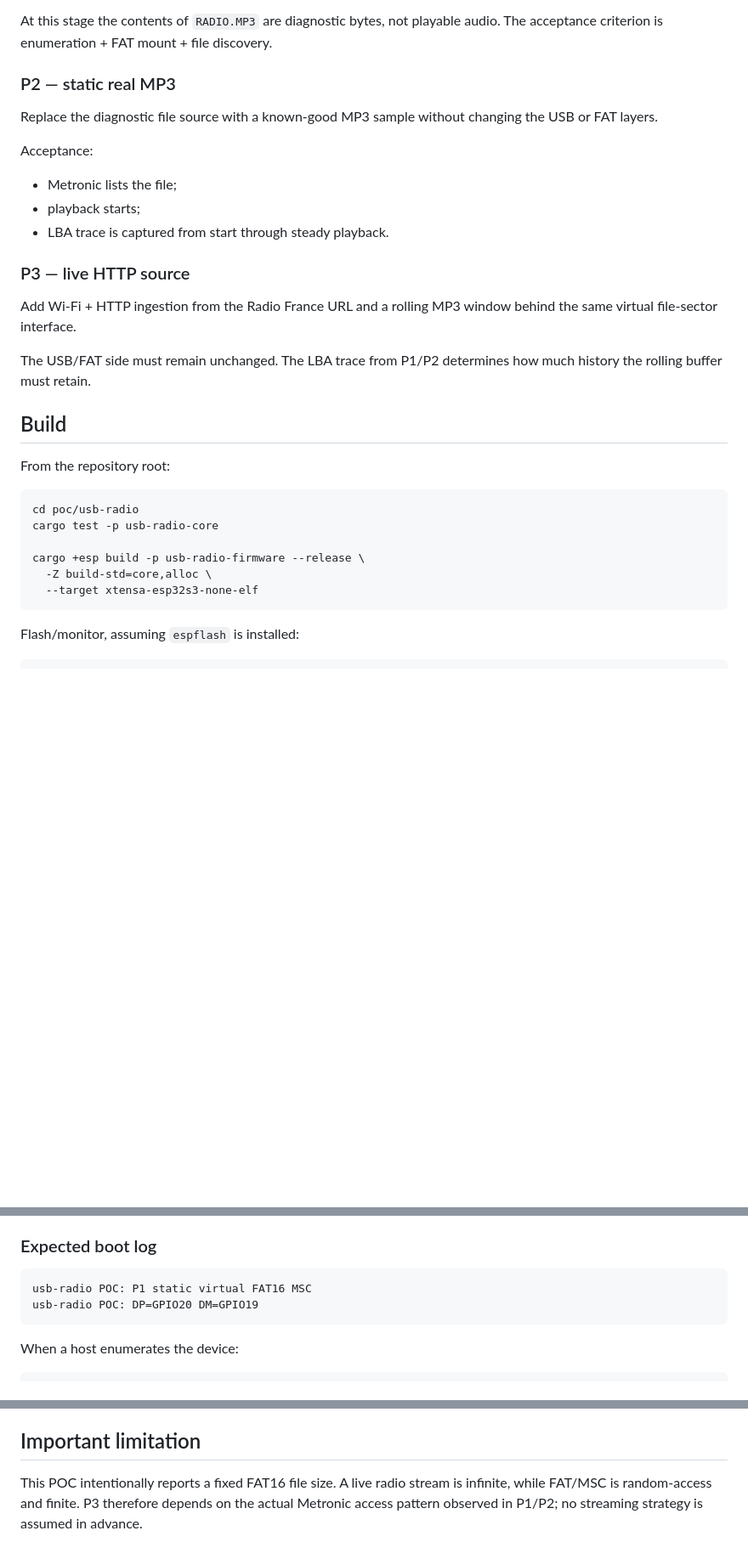
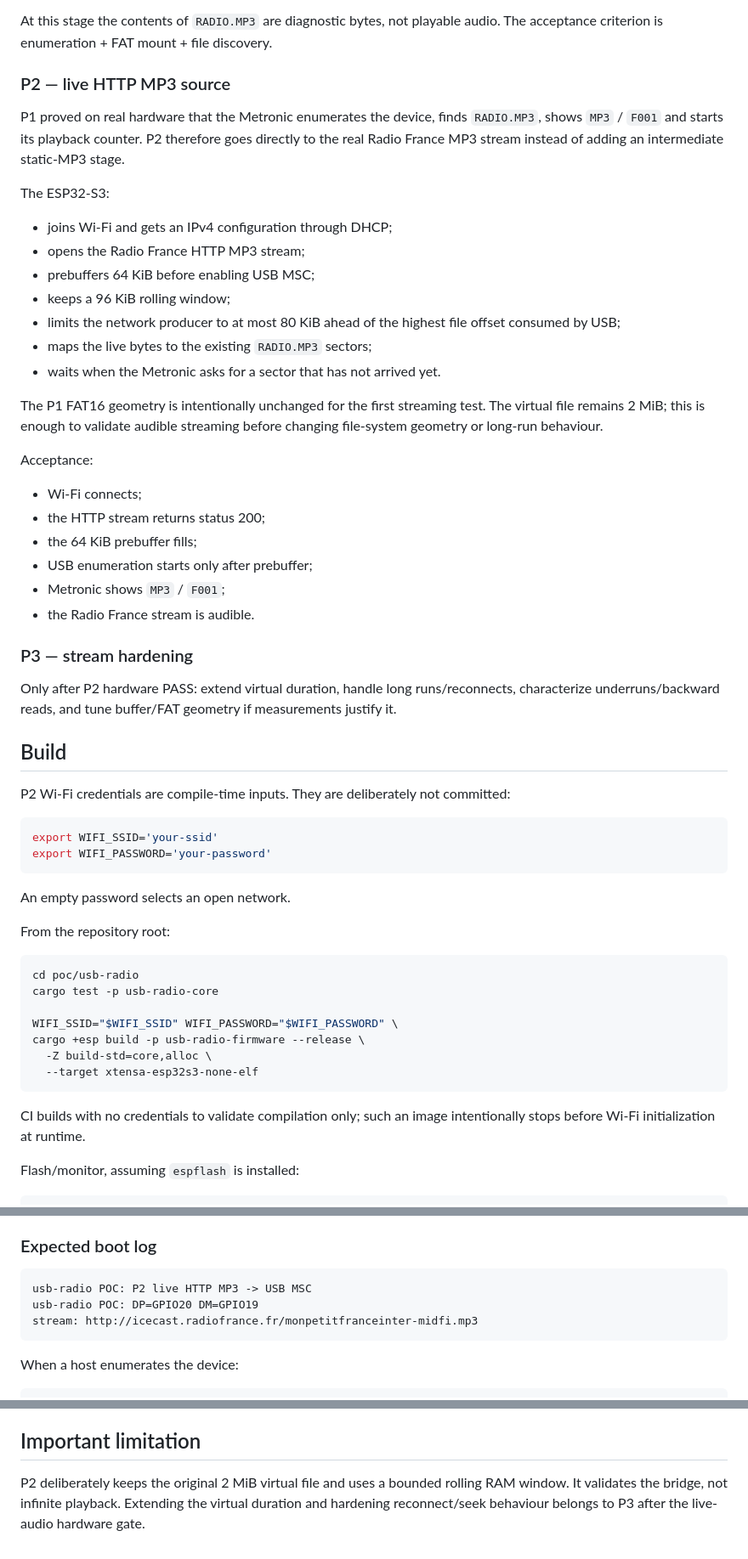
Before and after one commit to iobewi/streambewi, a Markdown page: README.md, 3 parts joined by grey strips. Shown at 85% size. Rendered like a GitHub page; blank space fills up the shorter version.

Commit message:
poc: document direct live-stream P2

````diff
--- a/README.md
+++ b/README.md
@@ -51,26 +51,52 @@ player reads sequentially, reads ahead, seeks, or rereads old sectors.
 At this stage the contents of `RADIO.MP3` are diagnostic bytes, not playable audio.
 The acceptance criterion is enumeration + FAT mount + file discovery.
 
-### P2 — static real MP3
+### P2 — live HTTP MP3 source
 
-Replace the diagnostic file source with a known-good MP3 sample without changing the USB
-or FAT layers.
+P1 proved on real hardware that the Metronic enumerates the device, finds `RADIO.MP3`,
+shows `MP3` / `F001` and starts its playback counter. P2 therefore goes directly to
+the real Radio France MP3 stream instead of adding an intermediate static-MP3 stage.
+
+The ESP32-S3:
+
+- joins Wi-Fi and gets an IPv4 configuration through DHCP;
+- opens the Radio France HTTP MP3 stream;
+- prebuffers 64 KiB before enabling USB MSC;
+- keeps a 96 KiB rolling window;
+- limits the network producer to at most 80 KiB ahead of the highest file offset consumed
+  by USB;
+- maps the live bytes to the existing `RADIO.MP3` sectors;
+- waits when the Metronic asks for a sector that has not arrived yet.
+
+The P1 FAT16 geometry is intentionally unchanged for the first streaming test. The
+virtual file remains 2 MiB; this is enough to validate audible streaming before changing
+file-system geometry or long-run behaviour.
 
 Acceptance:
 
-- Metronic lists the file;
-- playback starts;
-- LBA trace is captured from start through steady playback.
+- Wi-Fi connects;
+- the HTTP stream returns status 200;
+- the 64 KiB prebuffer fills;
+- USB enumeration starts only after prebuffer;
+- Metronic shows `MP3` / `F001`;
+- the Radio France stream is audible.
 
-### P3 — live HTTP source
+### P3 — stream hardening
 
-Add Wi-Fi + HTTP ingestion from the Radio France URL and a rolling MP3 window behind the
-same virtual file-sector interface.
-
-The USB/FAT side must remain unchanged. The LBA trace from P1/P2 determines how much
-history the rolling buffer must retain.
+Only after P2 hardware PASS: extend virtual duration, handle long runs/reconnects,
+characterize underruns/backward reads, and tune buffer/FAT geometry if measurements
+justify it.
 
 ## Build
+
+P2 Wi-Fi credentials are compile-time inputs. They are deliberately not committed:
+
+```sh
+export WIFI_SSID='your-ssid'
+export WIFI_PASSWORD='your-password'
+```
+
+An empty password selects an open network.
 
 From the repository root:
 
@@ -78,10 +104,14 @@ From the repository root:
 cd poc/usb-radio
 cargo test -p usb-radio-core
 
+WIFI_SSID="$WIFI_SSID" WIFI_PASSWORD="$WIFI_PASSWORD" \
 cargo +esp build -p usb-radio-firmware --release \
   -Z build-std=core,alloc \
   --target xtensa-esp32s3-none-elf
 ```
+
+CI builds with no credentials to validate compilation only; such an image intentionally
+stops before Wi-Fi initialization at runtime.
 
 Flash/monitor, assuming `espflash` is installed:
 
@@ -142,8 +172,9 @@ ESP app descriptor), so the output is byte-identical for a given source commit.
 ### Expected boot log
 
 ```text
-usb-radio POC: P1 static virtual FAT16 MSC
+usb-radio POC: P2 live HTTP MP3 -> USB MSC
 usb-radio POC: DP=GPIO20 DM=GPIO19
+stream: http://icecast.radiofrance.fr/monpetitfranceinter-midfi.mp3
 ```
 
 When a host enumerates the device:
@@ -188,6 +219,6 @@ USB-UART bridge port and assume it is the native OTG peripheral.
 
 ## Important limitation
 
-This POC intentionally reports a fixed FAT16 file size. A live radio stream is infinite,
-while FAT/MSC is random-access and finite. P3 therefore depends on the actual Metronic
-access pattern observed in P1/P2; no streaming strategy is assumed in advance.
+P2 deliberately keeps the original 2 MiB virtual file and uses a bounded rolling RAM
+window. It validates the bridge, not infinite playback. Extending the virtual duration
+and hardening reconnect/seek behaviour belongs to P3 after the live-audio hardware gate.
````
